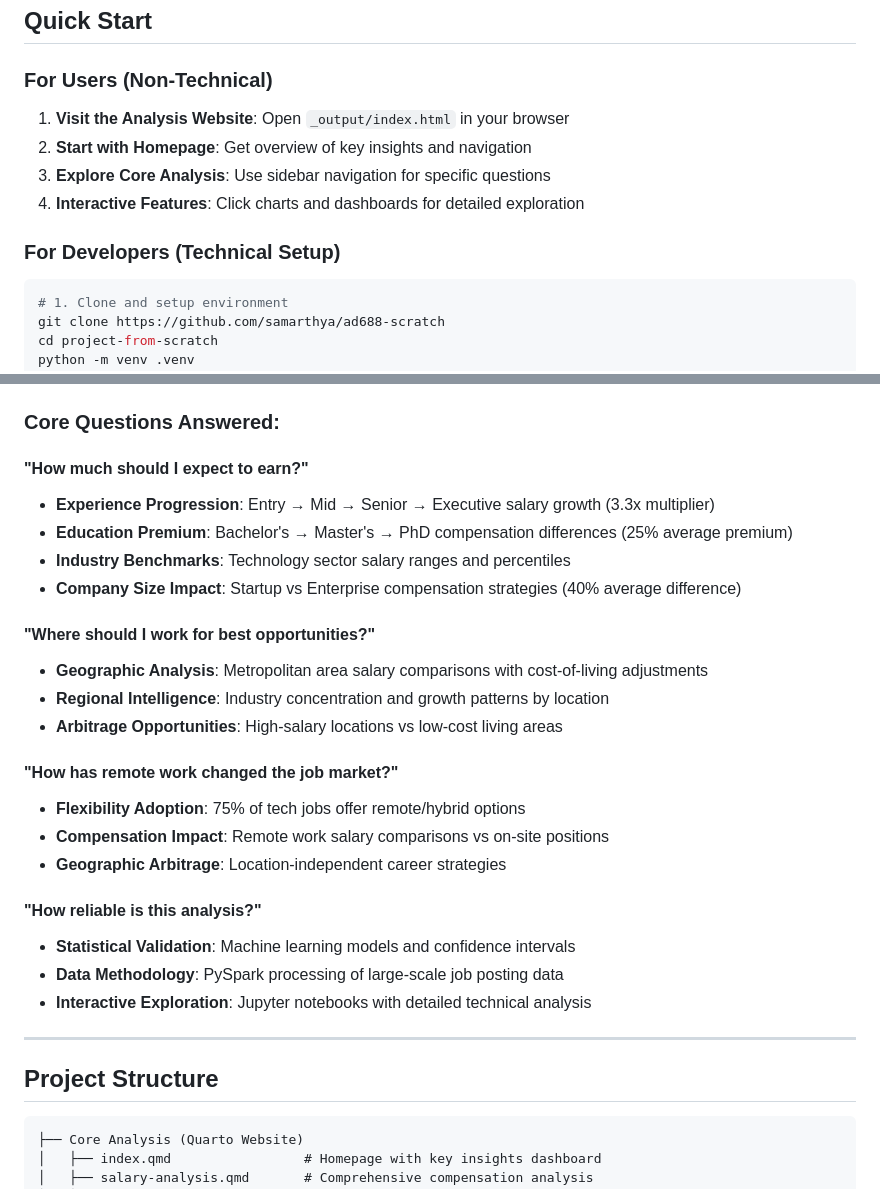
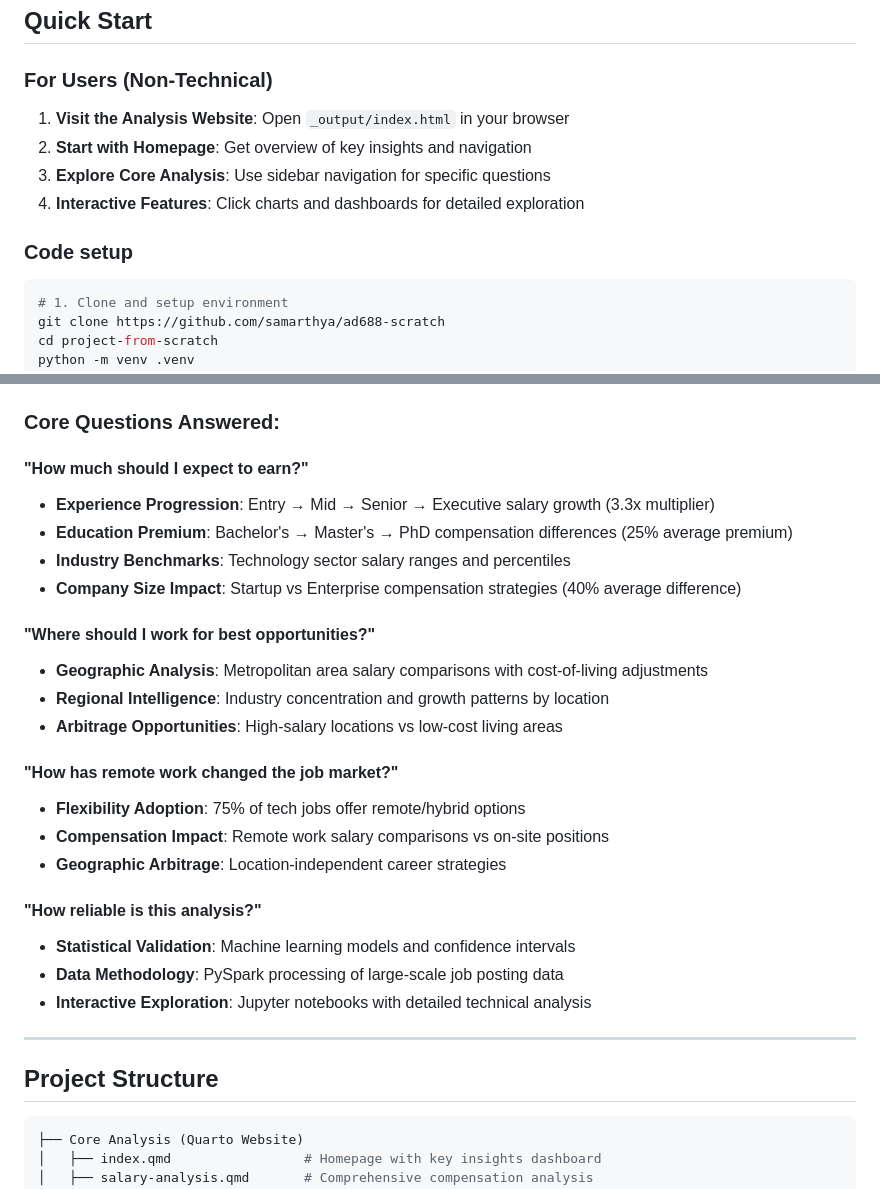
Before and after one commit to samarthya/ad688-scratch, a Markdown page: README.md, 2 parts joined by grey strips. Drawn GitHub-style.

````diff
--- a/README.md
+++ b/README.md
@@ -18,12 +18,14 @@ Transforms complex job market data into actionable career intelligence:
 ## **Quick Start**
 
 ### **For Users (Non-Technical)**
+
 1. **Visit the Analysis Website**: Open `_output/index.html` in your browser
 2. **Start with Homepage**: Get overview of key insights and navigation
 3. **Explore Core Analysis**: Use sidebar navigation for specific questions
 4. **Interactive Features**: Click charts and dashboards for detailed exploration
 
-### **For Developers (Technical Setup)**
+### **Code setup**
+
 ```bash
 # 1. Clone and setup environment
 git clone https://github.com/samarthya/ad688-scratch
@@ -48,22 +50,26 @@ quarto preview --no-browser
 ### **Core Questions Answered:**
 
 #### **"How much should I expect to earn?"**
+
 - **Experience Progression**: Entry → Mid → Senior → Executive salary growth (3.3x multiplier)
 - **Education Premium**: Bachelor's → Master's → PhD compensation differences (25% average premium)
 - **Industry Benchmarks**: Technology sector salary ranges and percentiles
 - **Company Size Impact**: Startup vs Enterprise compensation strategies (40% average difference)
 
 #### **"Where should I work for best opportunities?"**
+
 - **Geographic Analysis**: Metropolitan area salary comparisons with cost-of-living adjustments
 - **Regional Intelligence**: Industry concentration and growth patterns by location
 - **Arbitrage Opportunities**: High-salary locations vs low-cost living areas
 
 #### **"How has remote work changed the job market?"**
+
 - **Flexibility Adoption**: 75% of tech jobs offer remote/hybrid options
 - **Compensation Impact**: Remote work salary comparisons vs on-site positions
 - **Geographic Arbitrage**: Location-independent career strategies
 
 #### **"How reliable is this analysis?"**
+
 - **Statistical Validation**: Machine learning models and confidence intervals
 - **Data Methodology**: PySpark processing of large-scale job posting data
 - **Interactive Exploration**: Jupyter notebooks with detailed technical analysis
@@ -72,7 +78,7 @@ quarto preview --no-browser
 
 ## **Project Structure**
 
-```
+```bash
 ├── Core Analysis (Quarto Website)
 │   ├── index.qmd                 # Homepage with key insights dashboard
 │   ├── salary-analysis.qmd       # Comprehensive compensation analysis
````
Also changed, not shown: other parts of README.md (+12 -0 lines).
